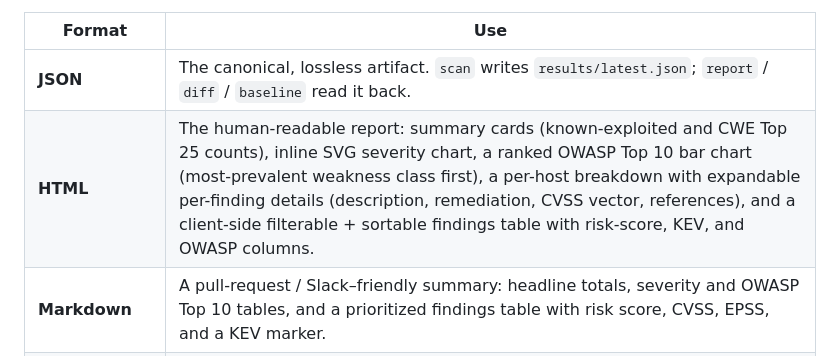
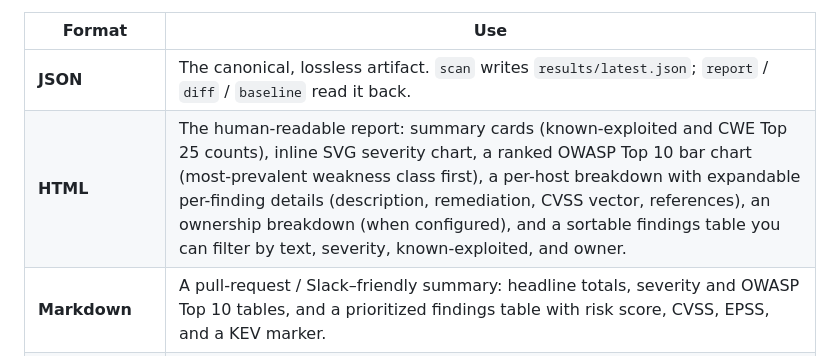
Before and after one commit to connor-p-mccune/vulnpipe, a Markdown page: README.md, the part around the change. Drawn GitHub-style.

Commit message:
docs(reporting): note the HTML owner filter and ownership breakdown
Update the README HTML report description to mention the ownership breakdown and the
new filter-by-owner control on the findings table.

```diff
--- a/README.md
+++ b/README.md
@@ -405,7 +405,7 @@ timestamp — pin it with `SOURCE_DATE_EPOCH` for byte-identical CI output.
 | Format | Use |
 | --- | --- |
 | **JSON** | The canonical, lossless artifact. `scan` writes `results/latest.json`; `report` / `diff` / `baseline` read it back. |
-| **HTML** | The human-readable report: summary cards (known-exploited and CWE Top 25 counts), inline SVG severity chart, a ranked OWASP Top 10 bar chart (most-prevalent weakness class first), a per-host breakdown with expandable per-finding details (description, remediation, CVSS vector, references), and a client-side filterable + sortable findings table with risk-score, KEV, and OWASP columns. |
+| **HTML** | The human-readable report: summary cards (known-exploited and CWE Top 25 counts), inline SVG severity chart, a ranked OWASP Top 10 bar chart (most-prevalent weakness class first), a per-host breakdown with expandable per-finding details (description, remediation, CVSS vector, references), an ownership breakdown (when configured), and a sortable findings table you can filter by text, severity, known-exploited, and owner. |
 | **Markdown** | A pull-request / Slack–friendly summary: headline totals, severity and OWASP Top 10 tables, and a prioritized findings table with risk score, CVSS, EPSS, and a KEV marker. |
 | **Remediation** | The ranked remediation plan as a Markdown worklist (`report --format remediation`, `scan --remediation`) — the same fix-these-first output the `remediate` command and the HTML panel show. |
 | **CSV** | One row per finding for a spreadsheet or data-frame — columns mirror the JSON fields (plus fingerprint, risk score, and OWASP categories). |
```
